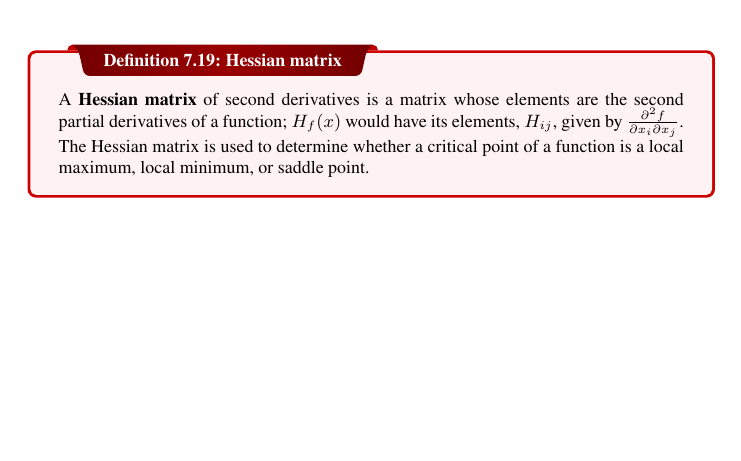
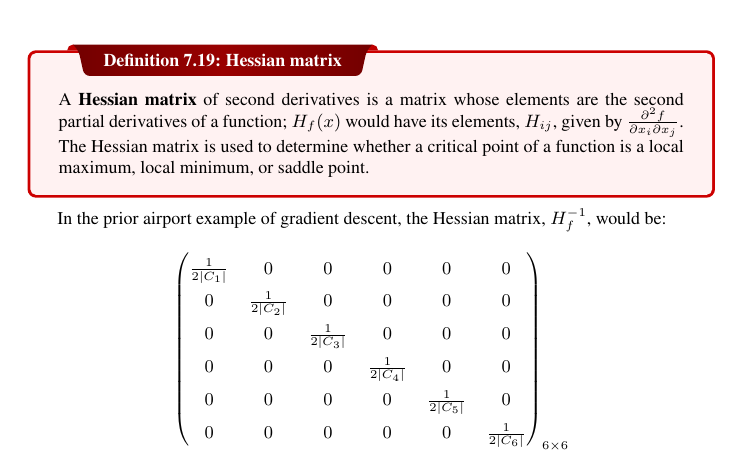
Before and after one commit to emmyoh/CSE-486-A, a LaTeX document (main.tex, which reads lectures/lec-07.tex): part of page 14 of 15, cut so that both start at the same text, the shorter picture padded with empty space. The pictures show the PDF file main.pdf that the author committed with the source.

Commit message:
Update Lecture 7 material

```diff
--- a/lectures/lec-07.tex
+++ b/lectures/lec-07.tex
@@ -30,3 +30,9 @@ In many real-world scenarios, states are continuous variables.
 \begin{definition}[Hessian matrix]
     A \textbf{Hessian matrix} of second derivatives is a matrix whose elements are the second partial derivatives of a function; $H_{f}(x)$ would have its elements, $H_{ij}$, given by $\frac{\partial^{2} f}{\partial x_{i} \partial x_{j}}$. The Hessian matrix is used to determine whether a critical point of a function is a local maximum, local minimum, or saddle point.
 \end{definition}
+
+In the prior airport example of gradient descent, the Hessian matrix, $H_{f}^{-1}$, would be:
+\begin{align*}
+    \begin{pmatrix}
+        \frac{1}{2|C_{1}|} & 0 & 0 & 0 & 0 & 0\\
+        0 & \frac{1}{2|C_{2}|} & 0 & 0 & 0 & 0\\
```
Also changed, not shown: main.pdf, lectures/lec-07.tex (6 more changed lines).
